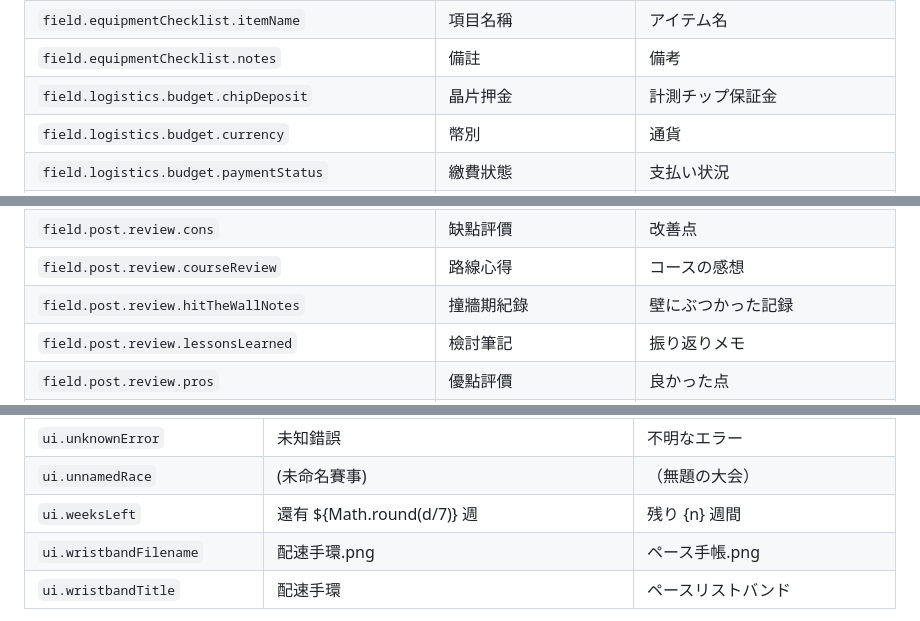
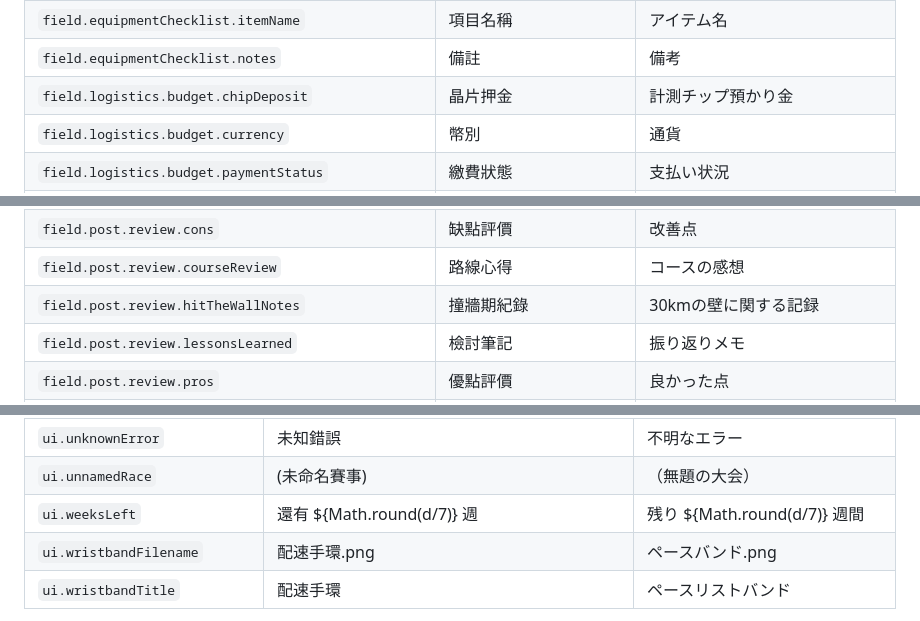
Before and after one commit to AI-SUB3/Race-Day, a Markdown page: glossary-zh-ja.md, 3 parts joined by grey strips. Drawn GitHub-style.

```diff
--- a/glossary-zh-ja.md
+++ b/glossary-zh-ja.md
@@ -51,7 +51,7 @@
 | `field.equipmentChecklist.isPacked` | 已打包 | 準備済み |
 | `field.equipmentChecklist.itemName` | 項目名稱 | アイテム名 |
 | `field.equipmentChecklist.notes` | 備註 | 備考 |
-| `field.logistics.budget.chipDeposit` | 晶片押金 | 計測チップ保証金 |
+| `field.logistics.budget.chipDeposit` | 晶片押金 | 計測チップ預かり金 |
 | `field.logistics.budget.currency` | 幣別 | 通貨 |
 | `field.logistics.budget.paymentStatus` | 繳費狀態 | 支払い状況 |
 | `field.logistics.budget.registrationFee` | 報名費用 | エントリー費 |
@@ -79,7 +79,7 @@
 | `field.post.results.secondHalfSeconds` | 後半程時間 | 後半タイム |
 | `field.post.review.cons` | 缺點評價 | 改善点 |
 | `field.post.review.courseReview` | 路線心得 | コースの感想 |
-| `field.post.review.hitTheWallNotes` | 撞牆期紀錄 | 壁にぶつかった記録 |
+| `field.post.review.hitTheWallNotes` | 撞牆期紀錄 | 30kmの壁に関する記録 |
 | `field.post.review.lessonsLearned` | 檢討筆記 | 振り返りメモ |
 | `field.post.review.pros` | 優點評價 | 良かった点 |
 | `field.prep.nutritionPlan.electrolyteTabletCount` | 電解質 / 鹽錠數量 | 塩分タブレット数 |
@@ -323,8 +323,8 @@
 | `ui.templateSelectEmpty` | 尚無已存範本 | テンプレートなし |
 | `ui.unknownError` | 未知錯誤 | 不明なエラー |
 | `ui.unnamedRace` | (未命名賽事) | （無題の大会） |
-| `ui.weeksLeft` | 還有 ${Math.round(d/7)} 週 | 残り {n} 週間 |
-| `ui.wristbandFilename` | 配速手環.png | ペース手帳.png |
+| `ui.weeksLeft` | 還有 ${Math.round(d/7)} 週 | 残り ${Math.round(d/7)} 週間 |
+| `ui.wristbandFilename` | 配速手環.png | ペースバンド.png |
 | `ui.wristbandTitle` | 配速手環 | ペースリストバンド |
 
 （另有 45 個內部/長文字段落型 key 未列入逐條對照表，例如說明頁的整段內容；請直接參考 `index.html` 裡的 `JA`/`EN`/程式碼中對應的中文原文。）
```
Also changed, not shown: other parts of glossary-zh-ja.md (+4 -4 lines), glossary-zh-en.md (+15 -15 lines).
